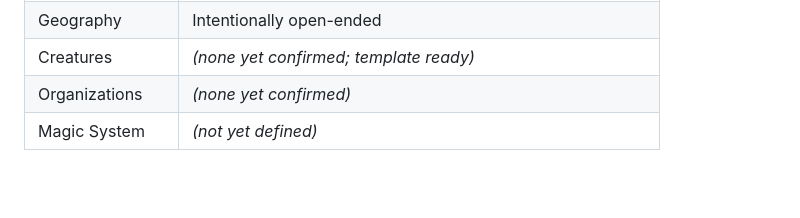
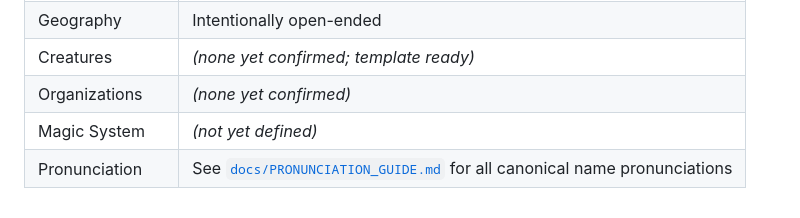
Before and after one commit to JerichoOmega/ai-rpg-engine, a Markdown page: elyndor/README.md, the part around the change. GitHub-like rendering; blank space fills up the shorter version.

Commit message:
Add pronunciation guide and update project documentation
Replit-Commit-Author: Agent

```diff
--- a/elyndor/README.md
+++ b/elyndor/README.md
@@ -85,3 +85,4 @@ elyndor/
 | Creatures | *(none yet confirmed; template ready)* |
 | Organizations | *(none yet confirmed)* |
 | Magic System | *(not yet defined)* |
+| Pronunciation | See [`docs/PRONUNCIATION_GUIDE.md`](../docs/PRONUNCIATION_GUIDE.md) for all canonical name pronunciations |
```
Also changed, not shown: docs/GAME_BIBLE.md (+3 -0 lines), docs/PRONUNCIATION_GUIDE.md (added, +256 -0 lines).
